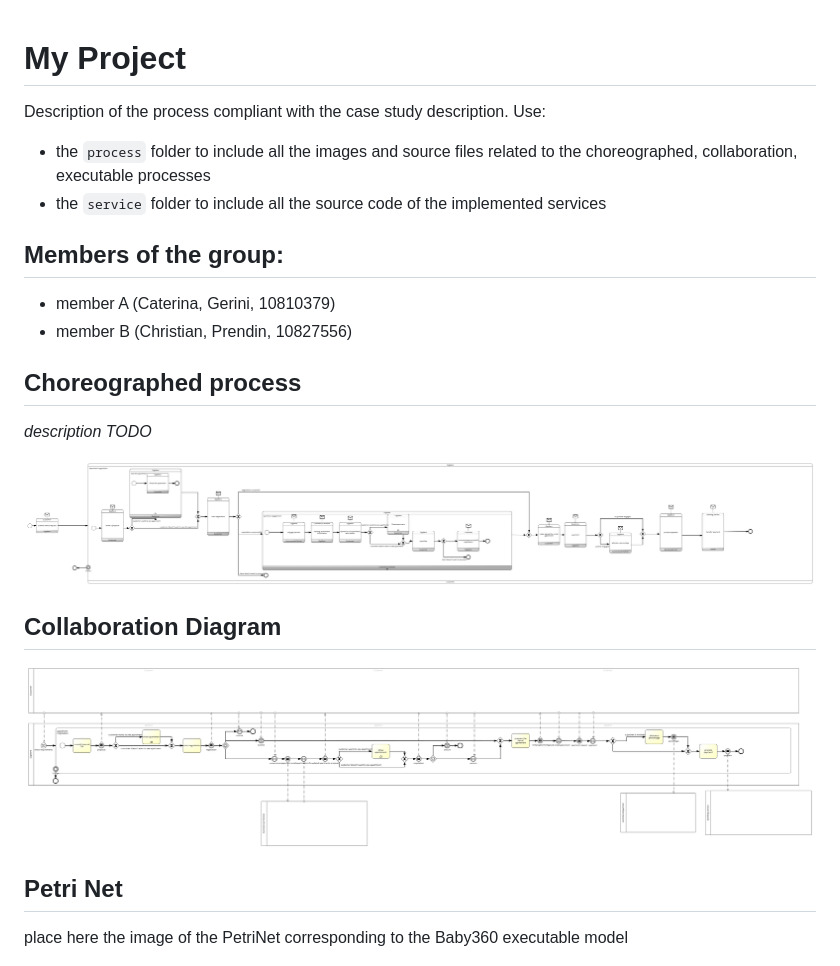
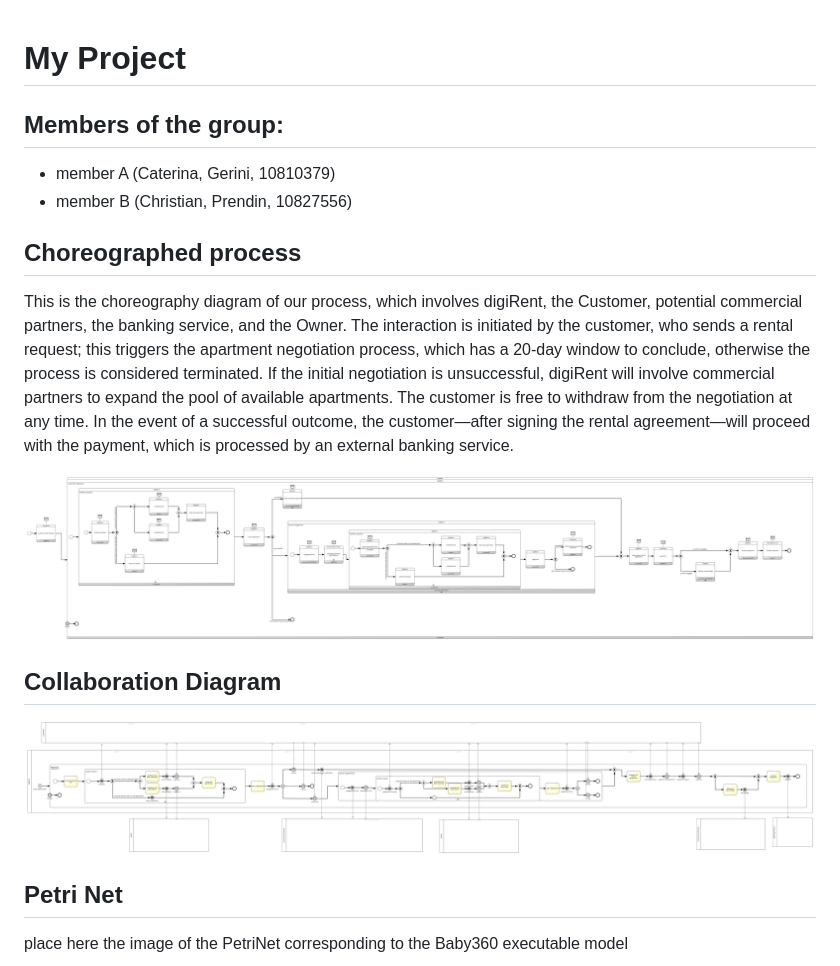
Before and after one commit to ChristianPrendin/PSD-Project-DigiRent, a Markdown page: ProjectTemplate.md, the part around the change. GitHub-like rendering; pictures changed too: processes/collaboration.png, processes/coreography.png.

Commit message:
Fixed minor issues on diagrams and added a short description

```diff
--- a/ProjectTemplate.md
+++ b/ProjectTemplate.md
@@ -1,15 +1,11 @@
 # My Project
-
-Description of the process compliant with the case study description. Use:
-* the `process` folder to include all the images and source files related to the choreographed, collaboration, executable processes
-* the `service` folder to include all the source code of the implemented services
 
 ## Members of the group:
 * member A (Caterina, Gerini, 10810379)
 * member B (Christian, Prendin, 10827556)
 
 ## Choreographed process
-*description TODO*
+This is the choreography diagram of our process, which involves digiRent, the Customer, potential commercial partners, the banking service, and the Owner. The interaction is initiated by the customer, who sends a rental request; this triggers the apartment negotiation process, which has a 20-day window to conclude, otherwise the process is considered terminated. If the initial negotiation is unsuccessful, digiRent will involve commercial partners to expand the pool of available apartments. The customer is free to withdraw from the negotiation at any time. In the event of a successful outcome, the customer—after signing the rental agreement—will proceed with the payment, which is processed by an external banking service.
 
 <p align="center">
   <img src="processes/coreography.png" alt="Coreography Diagram" width="800">
```
Also changed, not shown: 2 other files.
